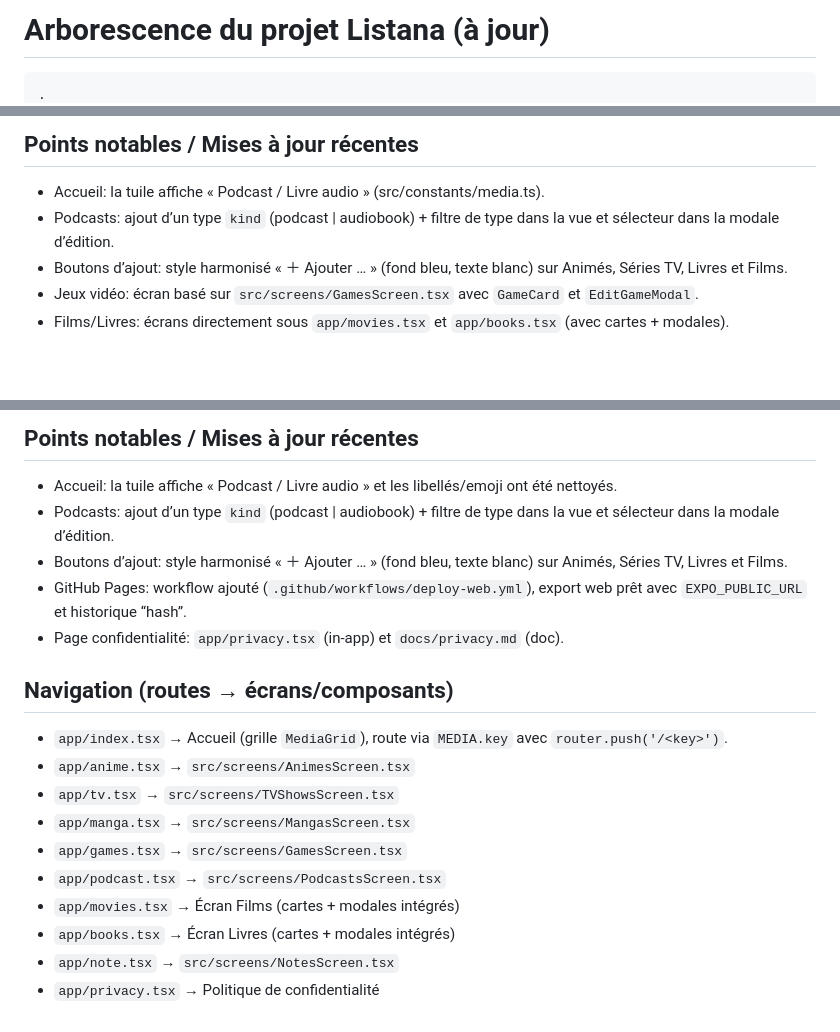
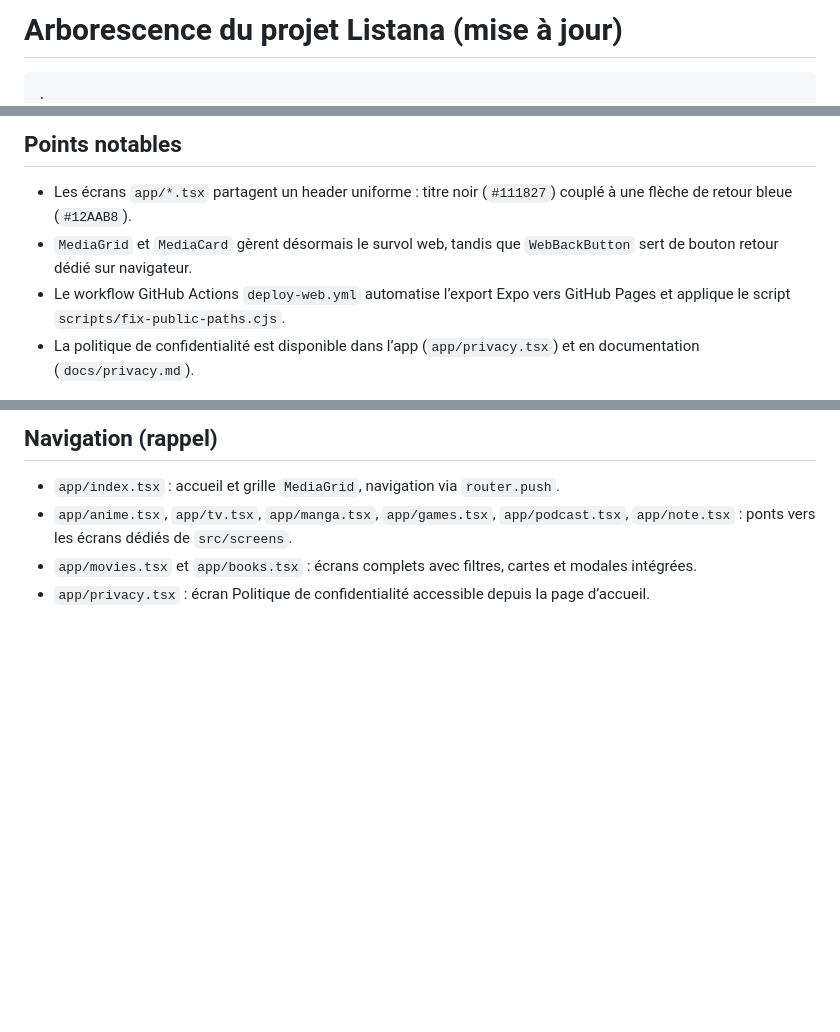
Before and after one commit to Qassim-Coding/Listana, a Markdown page: docs/ARBORESCENCE.md, 3 parts joined by grey strips. Rendered like a GitHub page; blank space fills up the shorter version.

Commit message:
modif script + fichier arborescence

````diff
--- a/docs/ARBORESCENCE.md
+++ b/docs/ARBORESCENCE.md
@@ -1,4 +1,4 @@
-# Arborescence du projet Listana (à jour)
+# Arborescence du projet Listana (mise à jour)
 
 ```
 .
@@ -97,9 +103,8 @@
 ```
 
-## Points notables / Mises à jour récentes
-- Accueil: la tuile affiche « Podcast / Livre audio » (src/constants/media.ts).
-- Podcasts: ajout d’un type `kind` (podcast | audiobook) + filtre de type dans la vue et sélecteur dans la modale d’édition.
-- Boutons d’ajout: style harmonisé « ＋ Ajouter … » (fond bleu, texte blanc) sur Animés, Séries TV, Livres et Films.
-- Jeux vidéo: écran basé sur `src/screens/GamesScreen.tsx` avec `GameCard` et `EditGameModal`.
-- Films/Livres: écrans directement sous `app/movies.tsx` et `app/books.tsx` (avec cartes + modales).
+## Points notables
+- Les écrans `app/*.tsx` partagent un header uniforme : titre noir (`#111827`) couplé à une flèche de retour bleue (`#12AAB8`).
+- `MediaGrid` et `MediaCard` gèrent désormais le survol web, tandis que `WebBackButton` sert de bouton retour dédié sur navigateur.
+- Le workflow GitHub Actions `deploy-web.yml` automatise l’export Expo vers GitHub Pages et applique le script `scripts/fix-public-paths.cjs`.
+- La politique de confidentialité est disponible dans l’app (`app/privacy.tsx`) et en documentation (`docs/privacy.md`).
 
@@ -220,18 +111,5 @@
-## Points notables / Mises à jour récentes
-- Accueil: la tuile affiche « Podcast / Livre audio » et les libellés/emoji ont été nettoyés.
-- Podcasts: ajout d’un type `kind` (podcast | audiobook) + filtre de type dans la vue et sélecteur dans la modale d’édition.
-- Boutons d’ajout: style harmonisé « ＋ Ajouter … » (fond bleu, texte blanc) sur Animés, Séries TV, Livres et Films.
-- GitHub Pages: workflow ajouté (`.github/workflows/deploy-web.yml`), export web prêt avec `EXPO_PUBLIC_URL` et historique “hash”.
-- Page confidentialité: `app/privacy.tsx` (in‑app) et `docs/privacy.md` (doc).
-
-## Navigation (routes → écrans/composants)
-- `app/index.tsx` → Accueil (grille `MediaGrid`), route via `MEDIA.key` avec `router.push('/<key>')`.
-- `app/anime.tsx` → `src/screens/AnimesScreen.tsx`
-- `app/tv.tsx` → `src/screens/TVShowsScreen.tsx`
-- `app/manga.tsx` → `src/screens/MangasScreen.tsx`
-- `app/games.tsx` → `src/screens/GamesScreen.tsx`
-- `app/podcast.tsx` → `src/screens/PodcastsScreen.tsx`
-- `app/movies.tsx` → Écran Films (cartes + modales intégrés)
-- `app/books.tsx` → Écran Livres (cartes + modales intégrés)
-- `app/note.tsx` → `src/screens/NotesScreen.tsx`
-- `app/privacy.tsx` → Politique de confidentialité
+## Navigation (rappel)
+- `app/index.tsx` : accueil et grille `MediaGrid`, navigation via `router.push`.
+- `app/anime.tsx`, `app/tv.tsx`, `app/manga.tsx`, `app/games.tsx`, `app/podcast.tsx`, `app/note.tsx` : ponts vers les écrans dédiés de `src/screens`.
+- `app/movies.tsx` et `app/books.tsx` : écrans complets avec filtres, cartes et modales intégrées.
+- `app/privacy.tsx` : écran Politique de confidentialité accessible depuis la page d’accueil.
````
Also changed, not shown: other parts of docs/ARBORESCENCE.md (+98 -206 lines).
